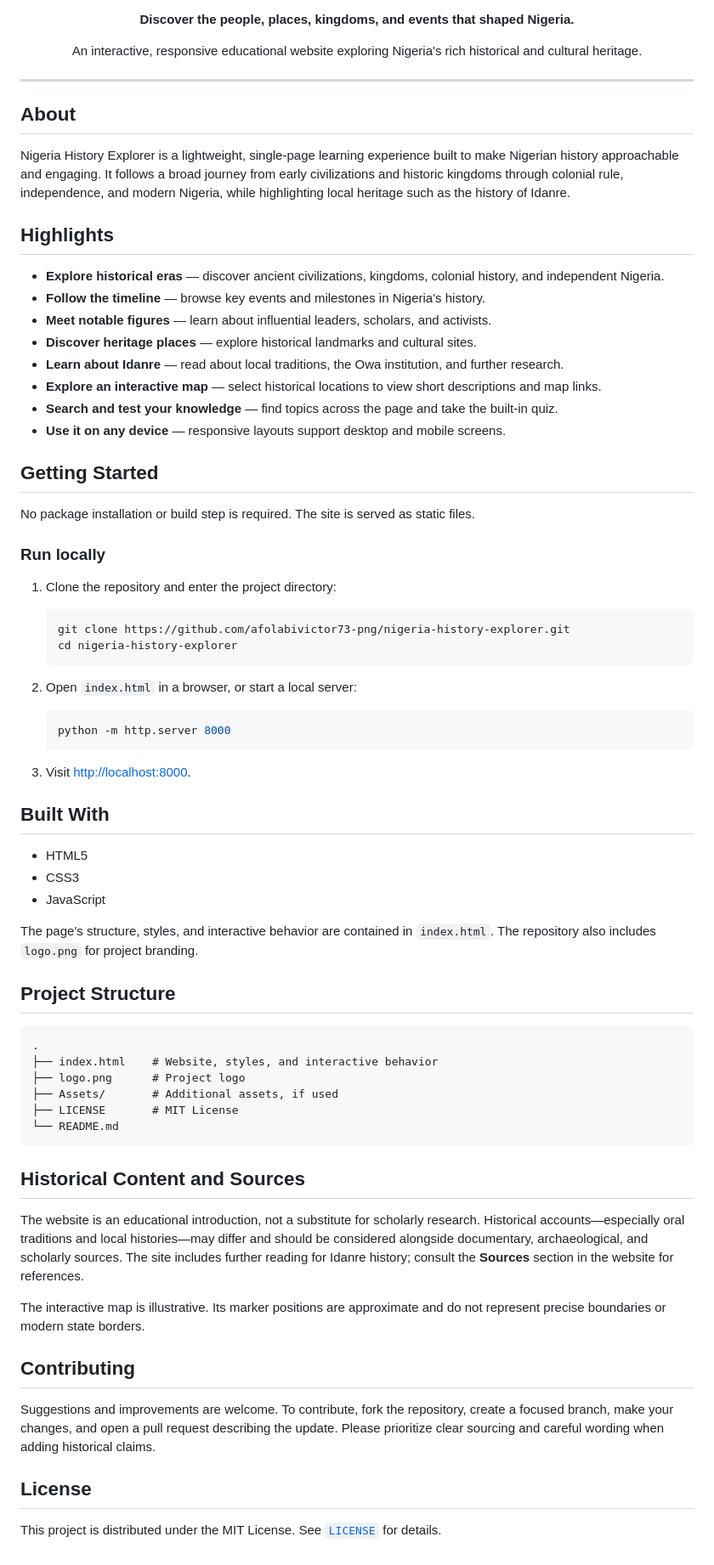
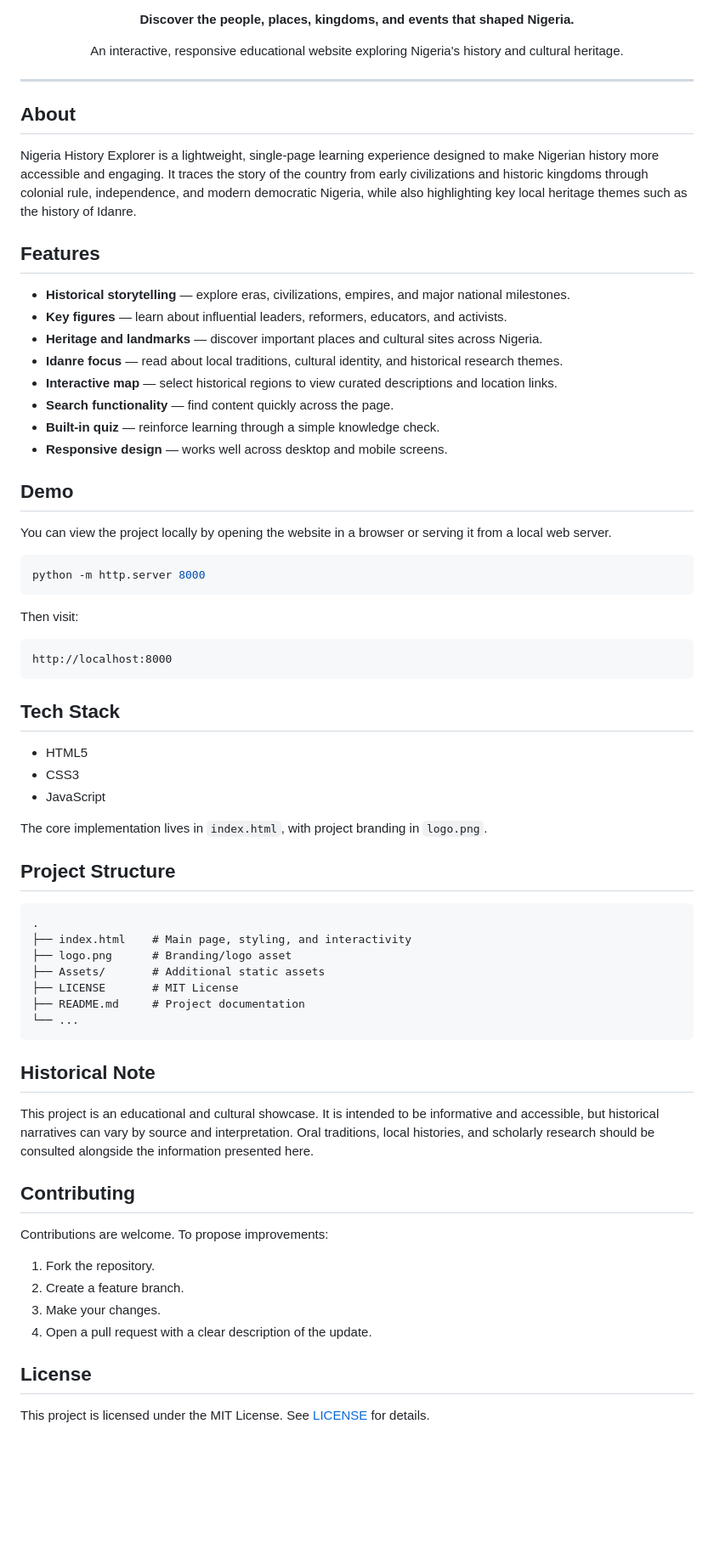
Before and after one commit to afolabivictor73-png/nigeria-history-explorer, a Markdown page: README.md, the part around one of its changes. Shown at 85% size. GitHub-like rendering; blank space fills up the shorter version.

Commit message:
Add badges and demo section to README for a stronger GitHub showcase

````diff
--- a/README.md
+++ b/README.md
@@ -5,6 +10,6 @@
 **Discover the people, places, kingdoms, and events that shaped Nigeria.**
 
-An interactive, responsive educational website exploring Nigeria's rich historical and cultural heritage.
+An interactive, responsive educational website exploring Nigeria's history and cultural heritage.
 
 </div>
 
@@ -12,69 +17,66 @@ An interactive, responsive educational website exploring Nigeria's rich historic
 
 ## About
 
-Nigeria History Explorer is a lightweight, single-page learning experience built to make Nigerian history approachable and engaging. It follows a broad journey from early civilizations and historic kingdoms through colonial rule, independence, and modern Nigeria, while highlighting local heritage such as the history of Idanre.
+Nigeria History Explorer is a lightweight, single-page learning experience designed to make Nigerian history more accessible and engaging. It traces the story of the country from early civilizations and historic kingdoms through colonial rule, independence, and modern democratic Nigeria, while also highlighting key local heritage themes such as the history of Idanre.
 
-## Highlights
+## Features
 
-- **Explore historical eras** — discover ancient civilizations, kingdoms, colonial history, and independent Nigeria.
-- **Follow the timeline** — browse key events and milestones in Nigeria's history.
-- **Meet notable figures** — learn about influential leaders, scholars, and activists.
-- **Discover heritage places** — explore historical landmarks and cultural sites.
-- **Learn about Idanre** — read about local traditions, the Owa institution, and further research.
-- **Explore an interactive map** — select historical locations to view short descriptions and map links.
-- **Search and test your knowledge** — find topics across the page and take the built-in quiz.
-- **Use it on any device** — responsive layouts support desktop and mobile screens.
+- **Historical storytelling** — explore eras, civilizations, empires, and major national milestones.
+- **Key figures** — learn about influential leaders, reformers, educators, and activists.
+- **Heritage and landmarks** — discover important places and cultural sites across Nigeria.
+- **Idanre focus** — read about local traditions, cultural identity, and historical research themes.
+- **Interactive map** — select historical regions to view curated descriptions and location links.
+- **Search functionality** — find content quickly across the page.
+- **Built-in quiz** — reinforce learning through a simple knowledge check.
+- **Responsive design** — works well across desktop and mobile screens.
 
-## Getting Started
+## Demo
 
-No package installation or build step is required. The site is served as static files.
+You can view the project locally by opening the website in a browser or serving it from a local web server.
 
-### Run locally
+```bash
+python -m http.server 8000
+```
 
-1. Clone the repository and enter the project directory:
+Then visit:
 
-   ```bash
-   git clone https://github.com/afolabivictor73-png/nigeria-history-explorer.git
-   cd nigeria-history-explorer
-   ```
+```text
+http://localhost:8000
+```
 
-2. Open `index.html` in a browser, or start a local server:
-
-   ```bash
-   python -m http.server 8000
-   ```
-
-3. Visit [http://localhost:8000](http://localhost:8000).
-
-## Built With
+## Tech Stack
 
 - HTML5
 - CSS3
 - JavaScript
 
-The page's structure, styles, and interactive behavior are contained in `index.html`. The repository also includes `logo.png` for project branding.
+The core implementation lives in `index.html`, with project branding in `logo.png`.
 
 ## Project Structure
 
 ```text
 .
-├── index.html    # Website, styles, and interactive behavior
-├── logo.png      # Project logo
-├── Assets/       # Additional assets, if used
+├── index.html    # Main page, styling, and interactivity
+├── logo.png      # Branding/logo asset
+├── Assets/       # Additional static assets
 ├── LICENSE       # MIT License
-└── README.md
+├── README.md     # Project documentation
+└── ...
 ```
 
-## Historical Content and Sources
+## Historical Note
 
-The website is an educational introduction, not a substitute for scholarly research. Historical accounts—especially oral traditions and local histories—may differ and should be considered alongside documentary, archaeological, and scholarly sources. The site includes further reading for Idanre history; consult the **Sources** section in the website for references.
-
-The interactive map is illustrative. Its marker positions are approximate and do not represent precise boundaries or modern state borders.
+This project is an educational and cultural showcase. It is intended to be informative and accessible, but historical narratives can vary by source and interpretation. Oral traditions, local histories, and scholarly research should be consulted alongside the information presented here.
 
 ## Contributing
 
-Suggestions and improvements are welcome. To contribute, fork the repository, create a focused branch, make your changes, and open a pull request describing the update. Please prioritize clear sourcing and careful wording when adding historical claims.
+Contributions are welcome. To propose improvements:
+
+1. Fork the repository.
+2. Create a feature branch.
+3. Make your changes.
+4. Open a pull request with a clear description of the update.
 
 ## License
 
-This project is distributed under the MIT License. See [`LICENSE`](LICENSE) for details.
+This project is licensed under the MIT License. See [LICENSE](LICENSE) for details.
````
Also changed, not shown: other parts of README.md (+5 -0 lines).
